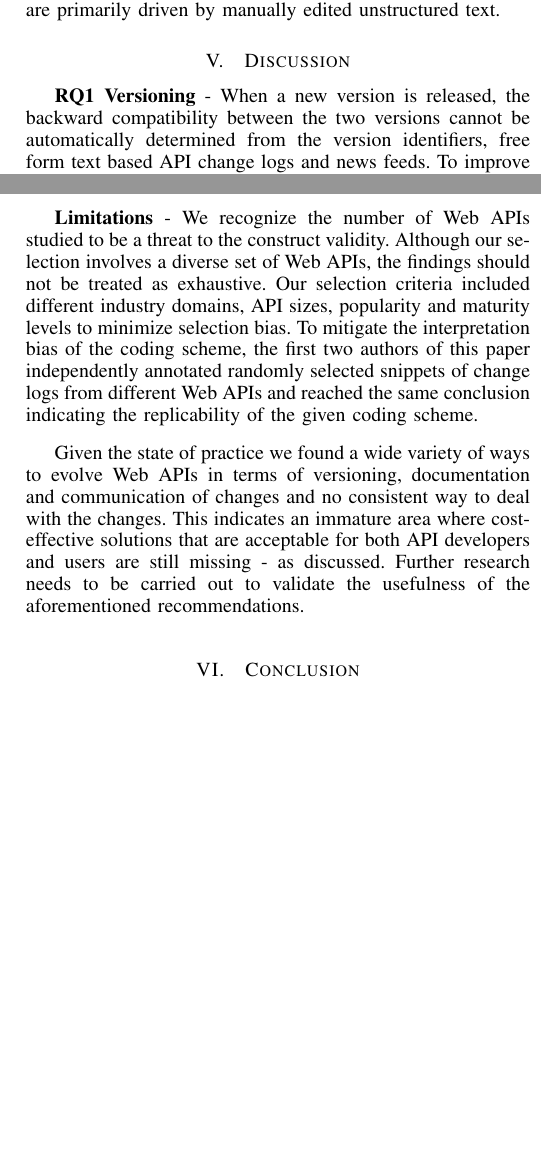
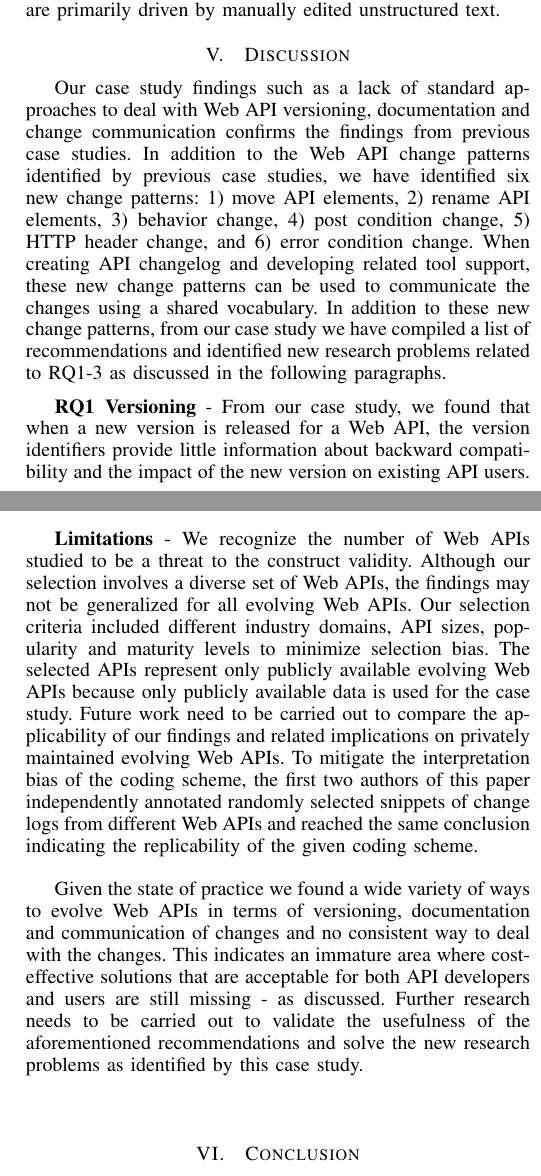
Before and after one commit to smsohan/case-study, a LaTeX paper (icws_case_study_api_evolution_sohan.tex): two parts of the columns of pages 7 and 8 of 8, joined at a grey line, cut so that both start at the same text, the shorter picture padded with empty space. Compiled offline with pdfLaTeX.

Commit message:
camera-ready

```diff
--- a/icws_case_study_api_evolution_sohan.tex
+++ b/icws_case_study_api_evolution_sohan.tex
@@ -896,7 +893,9 @@ To summarize, we found both formal and informal channels are used to communicate
 
 \section{Discussion} % (fold)
 \label{sec:discussion}
-\textbf{RQ1 Versioning} - When a new version is released, the backward compatibility between the two versions cannot be automatically determined from the version identifiers, free form text based API change logs and news feeds. To improve this situation, for practitioners, we recommend using Semantic Versioning. Symantic Versioning is a naming technique for versioning software so that it is possible to infer if two versions are backward compatible simply by interpreting the version identifiers\footnote{\url{http://semver.org/}}. Future research can be carried out to automatically generate a Semantic Versioning identifier based on the compatibility between versions.
+Our case study findings such as a lack of standard approaches to deal with Web API versioning, documentation and change communication confirms the findings from previous case studies. In addition to the Web API change patterns identified by previous case studies, we have identified six new change patterns: 1) move API elements, 2) rename API elements, 3) behavior change, 4) post condition change, 5) HTTP header change, and 6) error condition change. When creating API changelog and developing related tool support, these new change patterns can be used to communicate the changes using a shared vocabulary. In addition to these new change patterns, from our case study we have compiled a list of recommendations and identified new research problems related to RQ1-3 as discussed in the following paragraphs.
+
+\textbf{RQ1 Versioning} - From our case study, we found that when a new version is released for a Web API, the version identifiers provide little information about backward compatibility and the impact of the new version on existing API users. As a result, the API users are left to follow the free-form newsfeeds to understand the impact for each new API version. To improve this situation, for practitioners, we recommend using Semantic Versioning. Semantic Versioning is a naming technique for versioning software so that it is possible to infer if two versions are backward compatible simply by interpreting the version identifiers\footnote{\url{http://semver.org/}}. Future research can be carried out to automatically generate a Semantic Versioning identifier based on the compatibility between versions.
 
 Our change profiles show that Web APIs often evolve as fast as several times a month and forces API clients to upgrade. Also, releases often combine both bug fixes and other breaking changes, forcing the API users to adapt even though they only need the fixes.  For practitioners, we recommend that bug fixes and breaking changes be released under separate versions to provide more flexibility to the API clients. Future research needs to focus on finding strategies for evolving Web APIs so that bug fixes and other changes can be easily delivered in separate versions and multiple versions can be made available at the same time.
 
@@ -904 +903,2 @@ Our change profiles show that Web APIs often evolve as fast as several times a m
 
+Live Web API explorers are used by API users to try the APIs with little effort. However, there is a lack of reusable approach to create Live Web API explorers and bespoke implementation of the live API explorers are expensive since they need additional software development. We have seen only two of the nine studied APIs to provide a live API explorer. Moreover, we found that live Web API explorers are only offered for latest versions. Future research can focus on the implementation of a reusable, version-aware live Web API explorer for evolving Web APIs.
@@ -906,5 +905,5 @@ Live Web API explorers are used by API users to try the APIs with little effort.
 
-Self documenting Web APIs can be used to automatically determine compatibility between two versions of a Web API. We found Salesforce REST API to be the only example from our case studies that implemented self documenting Web APIs. For practitioners, we recommend providing self-documenting Web APIs. We also identify this as an opportunity for future research so that consistent machine readable self-documenting Web APIs can be easily developed.
+Self documenting Web APIs can be used to automatically determine compatibility between two versions of a Web API. We found Salesforce REST API to be the only example from our case studies that implemented self documenting Web APIs. For practitioners, we recommend providing self-documenting Web APIs. We also identify this as an opportunity for future research so that reusable tool support can be provided to create self-documenting Web APIS.
 
 \textbf{RQ3 Communication} - For communicating API changes, we found a number of different channels that are used in practice. These channels need to be compared so that the effective channels can be used for communicating between the API developers and users.
 
@@ -912,9 +911,9 @@ In the change profiles we found the APIs change frequently and this requires man
 
 The open source Web APIs (Wordpress and OpenStreetMap) had limited documentation and change log information compared to the proprietary Web APIs. This presents an opportunity for researchers and industry practitioners to create reusable open source versioning and documentation tools for evolving Web APIs.
 
-\textbf{Limitations} - We recognize the number of Web APIs studied to be a threat to the construct validity. Although our selection involves a diverse set of Web APIs, the findings should not be treated as exhaustive. Our selection criteria included different industry domains, API sizes, popularity and maturity levels to minimize selection bias. To mitigate the interpretation bias of the coding scheme, the first two authors of this paper independently annotated randomly selected snippets of change logs from different Web APIs and reached the same conclusion indicating the replicability of the given coding scheme.
+\textbf{Limitations} - We recognize the number of Web APIs studied to be a threat to the construct validity. Although our selection involves a diverse set of Web APIs, the findings may not be generalized for all evolving Web APIs. Our selection criteria included different industry domains, API sizes, popularity and maturity levels to minimize selection bias. The selected APIs represent only publicly available evolving Web APIs because only publicly available data is used for the case study. Future work need to be carried out to compare the applicability of our findings and related implications on privately maintained evolving Web APIs. To mitigate the interpretation bias of the coding scheme, the first two authors of this paper independently annotated randomly selected snippets of change logs from different Web APIs and reached the same conclusion indicating the replicability of the given coding scheme.
 
-Given the state of practice we found a wide variety of ways to evolve Web APIs in terms of versioning, documentation and communication of changes and no consistent way to deal with the changes. This indicates an immature area where cost-effective solutions that are acceptable for both API developers and users are still missing - as discussed. Further research needs to be carried out to validate the usefulness of the aforementioned recommendations.
+Given the state of practice we found a wide variety of ways to evolve Web APIs in terms of versioning, documentation and communication of changes and no consistent way to deal with the changes. This indicates an immature area where cost-effective solutions that are acceptable for both API developers and users are still missing - as discussed. Further research needs to be carried out to validate the usefulness of the aforementioned recommendations and solve the new research problems as identified by this case study.
 
 \section{Conclusion}
 Web API evolution poses challenges since a change may break applications that are developed by different teams and organizations. We presented a case study of Web API evolution focusing on the challenges involved with versioning, documentation and communication of API changes. Recommendations for practitioners from our analysis include the use of semantic versioning, separate releases for bug fixes and new features, auto generated API documentation cross-linked with changelogs and providing live API explorers. A list of open research problems are discussed related to Web API evolution that we want to solve in our future work.
```
Also changed, not shown: icws_case_study_api_evolution_sohan.pdf, icws_case_study_api_evolution_sohan.tex (10 more changed lines).
